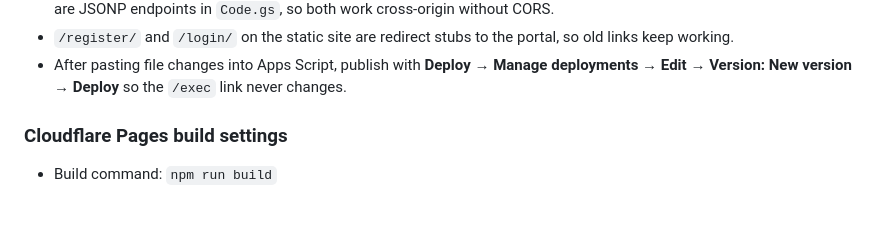
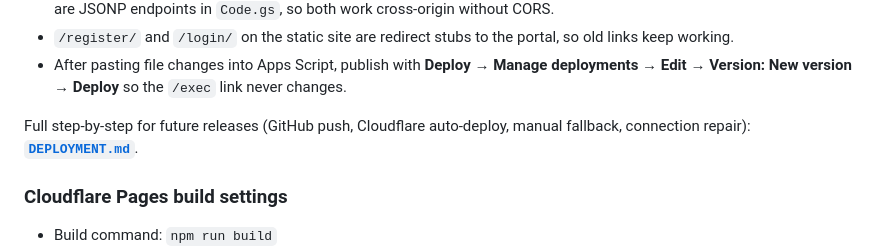
Before and after one commit to cbs-workspace/Physics-pg, a Markdown page: README.md, the part around the change. GitHub-like rendering; blank space fills up the shorter version.

Commit message:
Add DEPLOYMENT.md future-deployment guide (+ README pointer)

```diff
--- a/README.md
+++ b/README.md
@@ -40,6 +40,9 @@ Three pieces, each with one job:
 - After pasting file changes into Apps Script, publish with
   **Deploy → Manage deployments → Edit → Version: New version → Deploy** so the
   `/exec` link never changes.
+
+Full step-by-step for future releases (GitHub push, Cloudflare auto-deploy,
+manual fallback, connection repair): **[`DEPLOYMENT.md`](DEPLOYMENT.md)**.
 
 ### Cloudflare Pages build settings
 
```
Also changed, not shown: DEPLOYMENT.md (added, +118 -0 lines).
